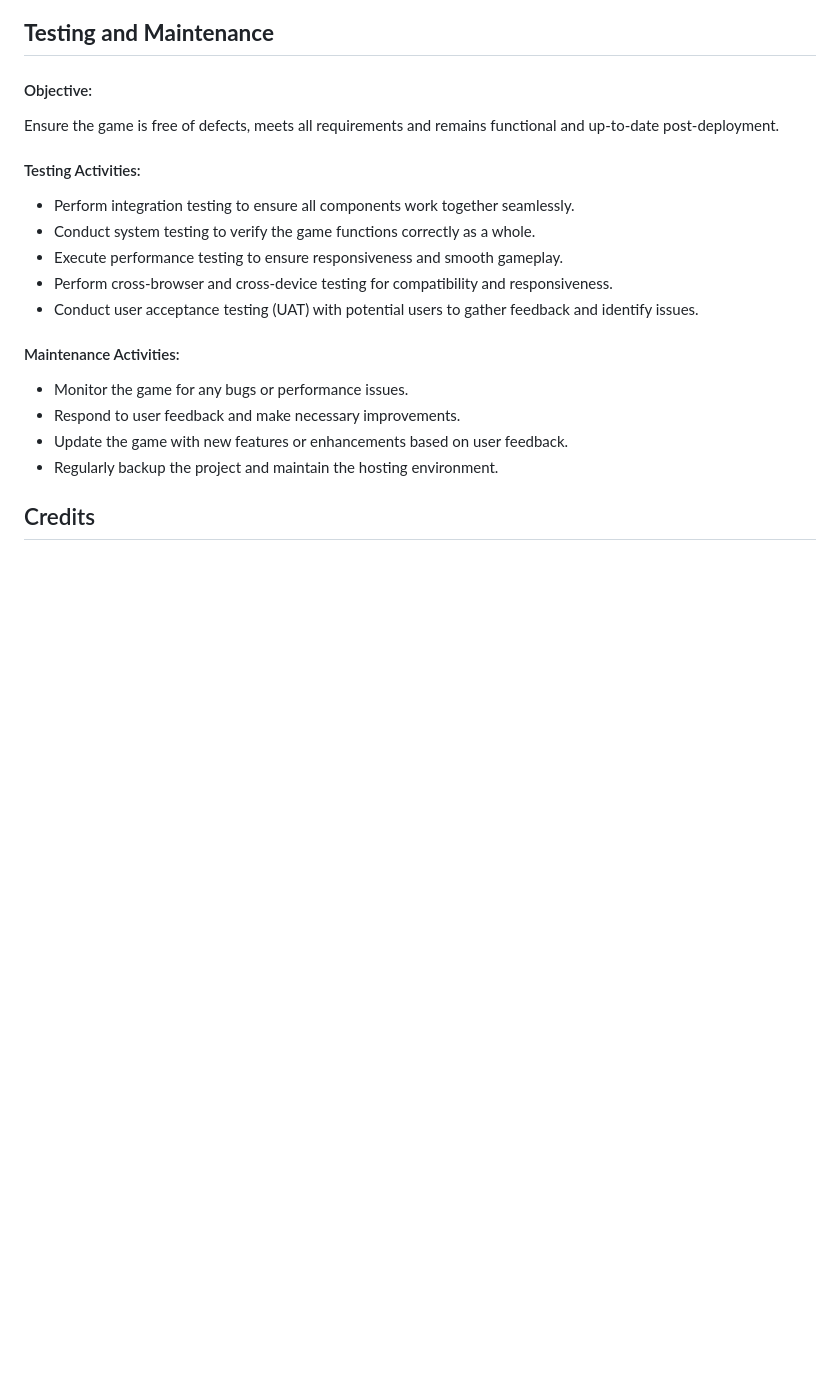
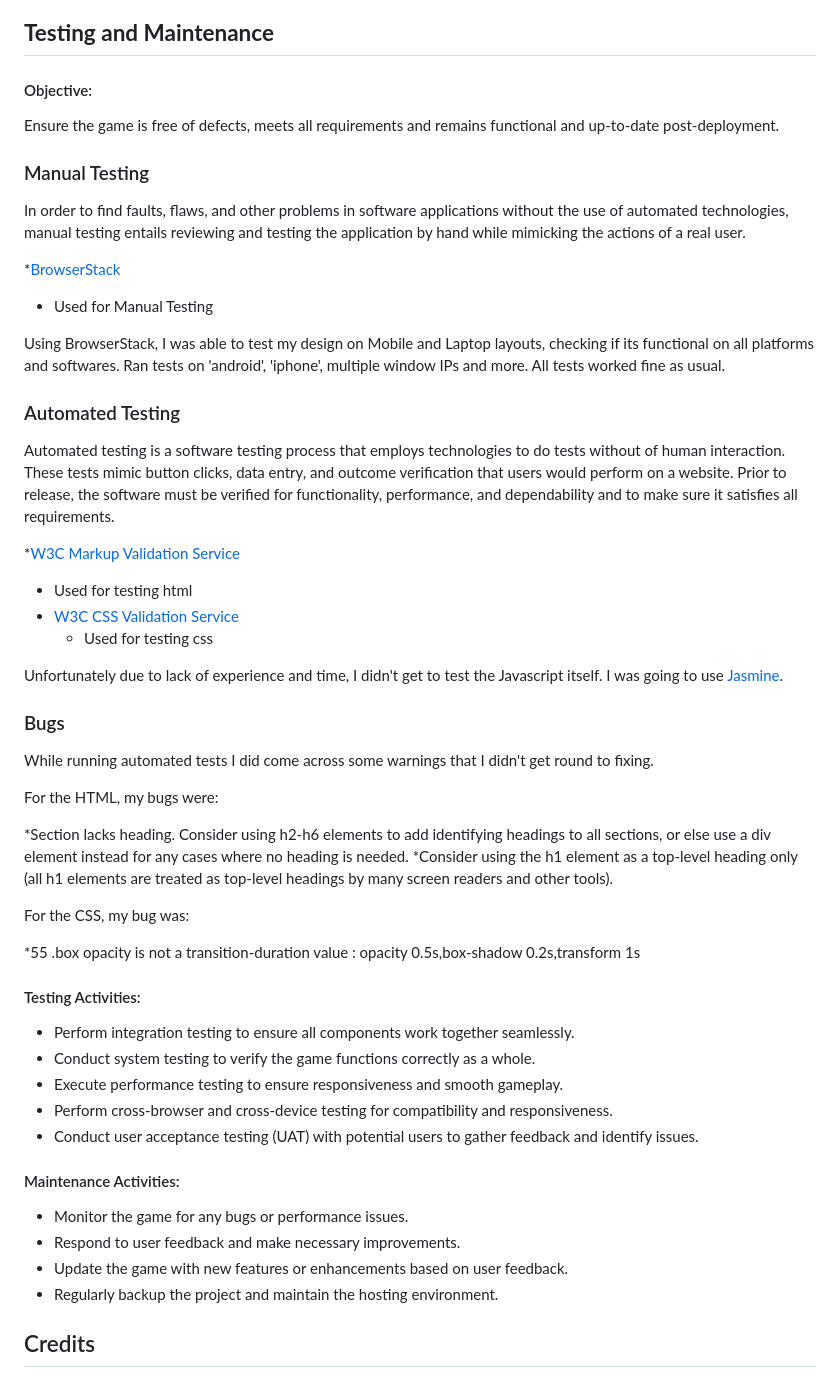
Before and after one commit to KDDD10/simon-game, a Markdown page: public/README.md, the part around the change. Drawn GitHub-style; blank space fills up the shorter version.

Commit message:
Added testing features in the readme file as i didnt add any to the previous attempt

```diff
--- a/public/README.md
+++ b/public/README.md
@@ -149,6 +149,39 @@ simon_logo.svg
 #### Objective:
 Ensure the game is free of defects, meets all requirements and remains functional and up-to-date post-deployment.
 
+
+### Manual Testing
+In order to find faults, flaws, and other problems in software applications without the use of automated technologies, manual testing entails reviewing and testing the application by hand while mimicking the actions of a real user.
+
+*[BrowserStack](https://www.browserstack.com/)
+   * Used for Manual Testing
+
+Using BrowserStack, I was able to test my design on Mobile and Laptop layouts, checking if its functional on all platforms and softwares. Ran tests on 'android', 'iphone', multiple window IPs and more. All tests worked fine as usual.
+
+
+### Automated Testing
+Automated testing is a software testing process that employs technologies to do tests without of human interaction. These tests mimic button clicks, data entry, and outcome verification that users would perform on a website. Prior to release, the software must be verified for functionality, performance, and dependability and to make sure it satisfies all requirements.
+
+*[W3C Markup Validation Service](https://validator.w3.org/)
+ * Used for testing html
+* [W3C CSS Validation Service](https://jigsaw.w3.org/css-validator/)
+  * Used for testing css
+
+Unfortunately due to lack of experience and time, I didn't get to test the Javascript itself. I was going to use [Jasmine](https://jasmine.github.io/pages/getting_started.html).
+
+### Bugs
+While running automated tests I did come across some warnings that I didn't get round to fixing.
+
+For the HTML, my bugs were:
+
+*Section lacks heading. Consider using h2-h6 elements to add identifying headings to all sections, or else use a div element instead for any cases where no heading is needed.
+*Consider using the h1 element as a top-level heading only (all h1 elements are treated as top-level headings by many screen readers and other tools).
+
+For the CSS, my bug was:
+
+*55	.box	opacity is not a transition-duration value : opacity 0.5s,box-shadow 0.2s,transform 1s
+
+
 #### Testing Activities:
 - Perform integration testing to ensure all components work together seamlessly.
 - Conduct system testing to verify the game functions correctly as a whole.
```
